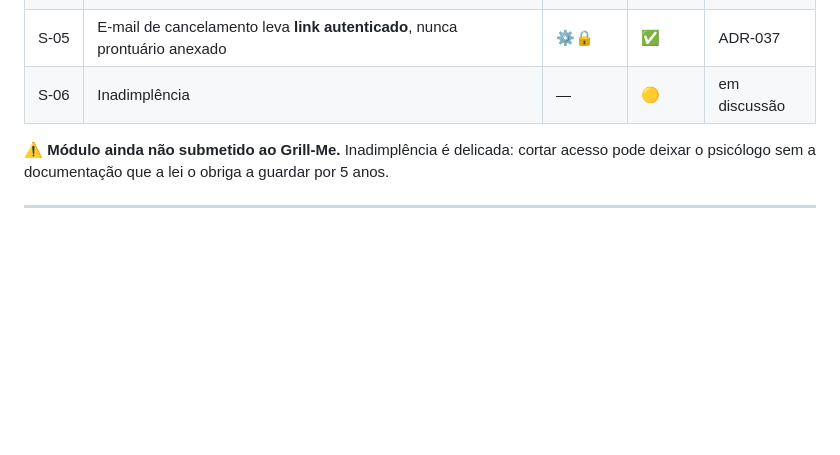
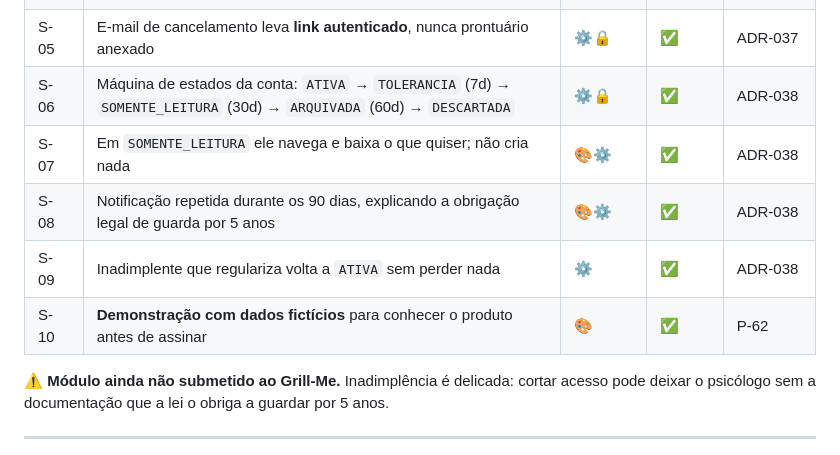
Before and after one commit to flaviagmpsi/clinico-individual, a Markdown page: demandas.md, the part around the change. Drawn GitHub-style; blank space fills up the shorter version.

```diff
--- a/demandas.md
+++ b/demandas.md
@@ -175,7 +175,11 @@ Neon, uma request pode herdar o tenant da anterior. É o primeiro código a ser
 | S-03 | `assinaturas` **não toca dado clínico**: sabe se a conta está ativa, não o que há dentro | ⚙️🔒 | ✅ | §3.2 |
 | S-04 | **Sem teste gratuito.** Paga antes de usar | 🎨⚙️ | ✅ | ADR-036 |
 | S-05 | E-mail de cancelamento leva **link autenticado**, nunca prontuário anexado | ⚙️🔒 | ✅ | ADR-037 |
-| S-06 | Inadimplência | — | 🟡 | em discussão |
+| S-06 | Máquina de estados da conta: `ATIVA` → `TOLERANCIA` (7d) → `SOMENTE_LEITURA` (30d) → `ARQUIVADA` (60d) → `DESCARTADA` | ⚙️🔒 | ✅ | ADR-038 |
+| S-07 | Em `SOMENTE_LEITURA` ele navega e baixa o que quiser; não cria nada | 🎨⚙️ | ✅ | ADR-038 |
+| S-08 | Notificação repetida durante os 90 dias, explicando a obrigação legal de guarda por 5 anos | 🎨⚙️ | ✅ | ADR-038 |
+| S-09 | Inadimplente que regulariza volta a `ATIVA` sem perder nada | ⚙️ | ✅ | ADR-038 |
+| S-10 | **Demonstração com dados fictícios** para conhecer o produto antes de assinar | 🎨 | ✅ | P-62 |
 
 ⚠️ **Módulo ainda não submetido ao Grill-Me.** Inadimplência é delicada: cortar acesso pode deixar
 o psicólogo sem a documentação que a lei o obriga a guardar por 5 anos.
```
Also changed, not shown: complicacoes.md (+41 -0 lines), perguntas.md (+7 -3 lines).
